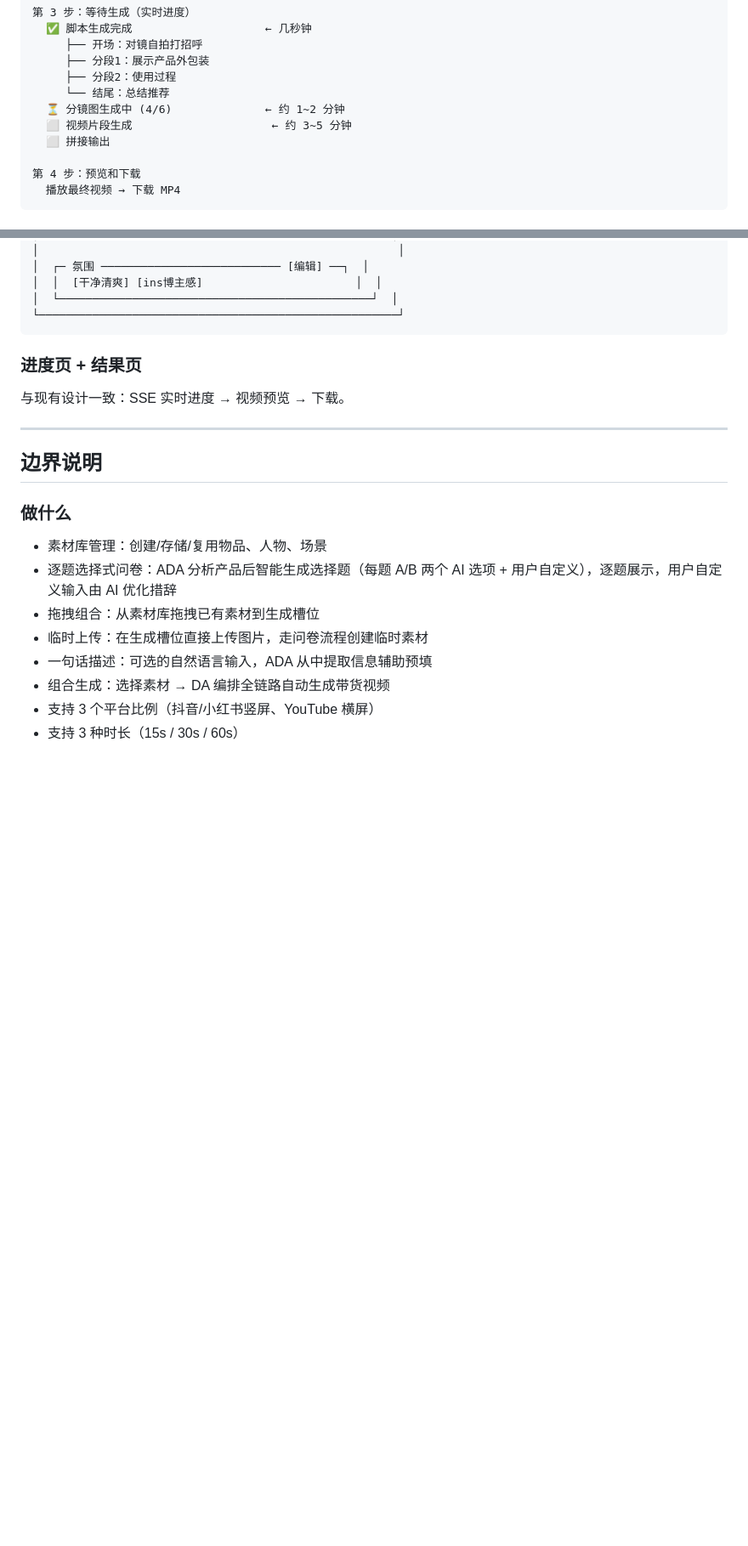
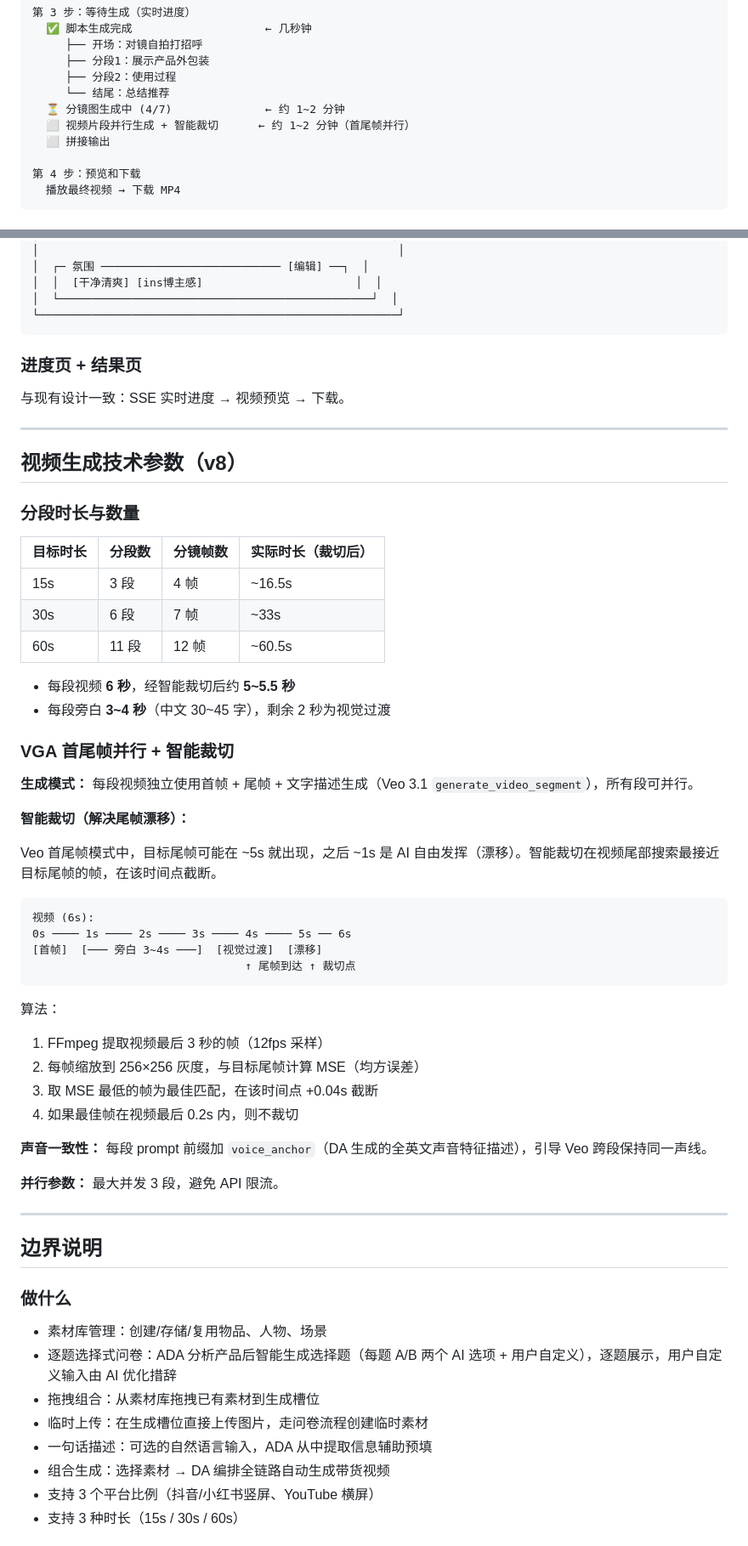
Before and after one commit to MenheraHann/VlogForge, a Markdown page: docs/PRD.md, 2 parts joined by grey strips. Shown at 85% size. Drawn GitHub-style; blank space fills up the shorter version.

````diff
--- a/docs/PRD.md
+++ b/docs/PRD.md
@@ -244,8 +244,8 @@ ADA 为每道题生成 A/B 两个选项时，需遵循以下原则：
      ├── 分段1：展示产品外包装
      ├── 分段2：使用过程
      └── 结尾：总结推荐
-  ⏳ 分镜图生成中 (4/6)              ← 约 1~2 分钟
-  ⬜ 视频片段生成                     ← 约 3~5 分钟
+  ⏳ 分镜图生成中 (4/7)              ← 约 1~2 分钟
+  ⬜ 视频片段并行生成 + 智能裁切      ← 约 1~2 分钟（首尾帧并行）
   ⬜ 拼接输出
 
 第 4 步：预览和下载
@@ -672,6 +685,46 @@ ADA 为每道题生成 A/B 两个选项时，需遵循以下原则：
 
 ---
 
+## 视频生成技术参数（v8）
+
+### 分段时长与数量
+
+| 目标时长 | 分段数 | 分镜帧数 | 实际时长（裁切后） |
+| -------- | ------ | -------- | ------------------ |
+| 15s      | 3 段   | 4 帧     | ~16.5s             |
+| 30s      | 6 段   | 7 帧     | ~33s               |
+| 60s      | 11 段  | 12 帧    | ~60.5s             |
+
+- 每段视频 **6 秒**，经智能裁切后约 **5~5.5 秒**
+- 每段旁白 **3~4 秒**（中文 30~45 字），剩余 2 秒为视觉过渡
+
+### VGA 首尾帧并行 + 智能裁切
+
+**生成模式：** 每段视频独立使用首帧 + 尾帧 + 文字描述生成（Veo 3.1 `generate_video_segment`），所有段可并行。
+
+**智能裁切（解决尾帧漂移）：**
+
+Veo 首尾帧模式中，目标尾帧可能在 ~5s 就出现，之后 ~1s 是 AI 自由发挥（漂移）。智能裁切在视频尾部搜索最接近目标尾帧的帧，在该时间点截断。
+
+```
+视频 (6s):
+0s ──── 1s ──── 2s ──── 3s ──── 4s ──── 5s ── 6s
+[首帧]  [─── 旁白 3~4s ───]  [视觉过渡]  [漂移]
+                                ↑ 尾帧到达 ↑ 裁切点
+```
+
+算法：
+1. FFmpeg 提取视频最后 3 秒的帧（12fps 采样）
+2. 每帧缩放到 256×256 灰度，与目标尾帧计算 MSE（均方误差）
+3. 取 MSE 最低的帧为最佳匹配，在该时间点 +0.04s 截断
+4. 如果最佳帧在视频最后 0.2s 内，则不裁切
+
+**声音一致性：** 每段 prompt 前缀加 `voice_anchor`（DA 生成的全英文声音特征描述），引导 Veo 跨段保持同一声线。
+
+**并行参数：** 最大并发 3 段，避免 API 限流。
+
+---
+
 ## 边界说明
 
 ### 做什么
````
Also changed, not shown: other parts of docs/PRD.md (+37 -24 lines).
